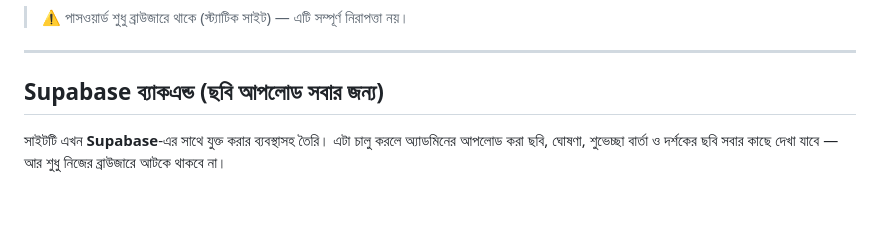
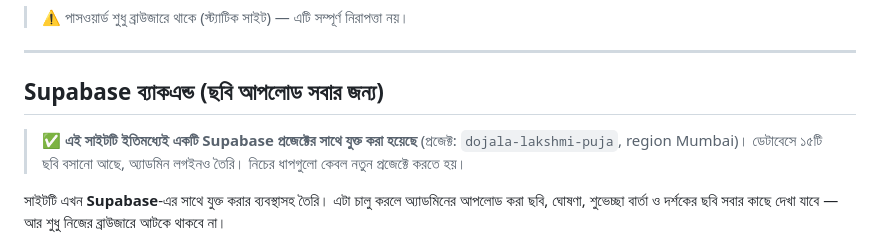
Before and after one commit to suman876-ops/dojala-lakshmi-puja, a Markdown page: README.md, the part around the change. Drawn GitHub-style; blank space fills up the shorter version.

Commit message:
Connect Supabase: README.md

```diff
--- a/README.md
+++ b/README.md
@@ -46,6 +46,10 @@ robots.txt, sitemap.xml    Google-এর জন্য
 ---
 
 ## Supabase ব্যাকএন্ড (ছবি আপলোড সবার জন্য)
+
+> ✅ **এই সাইটটি ইতিমধ্যেই একটি Supabase প্রজেক্টের সাথে যুক্ত করা হয়েছে**
+> (প্রজেক্ট: `dojala-lakshmi-puja`, region Mumbai)। ডেটাবেসে ১৫টি ছবি বসানো আছে,
+> অ্যাডমিন লগইনও তৈরি। নিচের ধাপগুলো কেবল নতুন প্রজেক্টে করতে হয়।
 
 সাইটটি এখন **Supabase**-এর সাথে যুক্ত করার ব্যবস্থাসহ তৈরি। এটা চালু করলে
 অ্যাডমিনের আপলোড করা ছবি, ঘোষণা, শুভেচ্ছা বার্তা ও দর্শকের ছবি সবার কাছে
```
